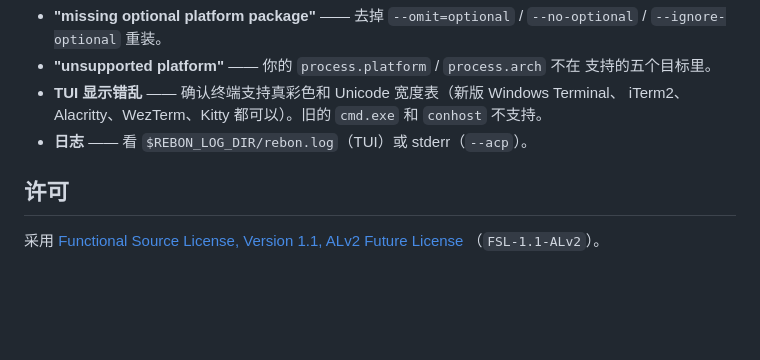
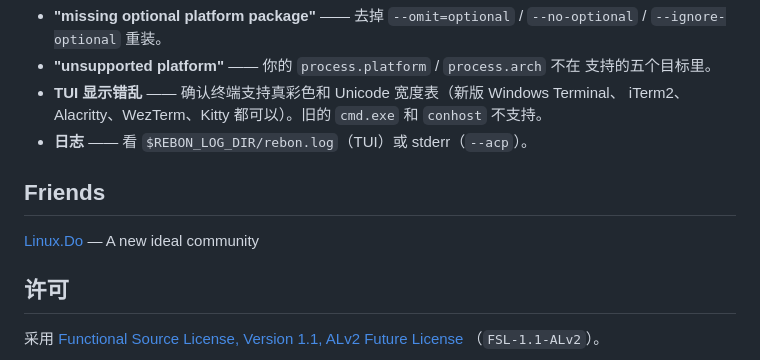
Before and after one commit to RebonAI/Rebon-Code, a Markdown page: docs/README.zh-CN.md, the part around the change. GitHub-like rendering; blank space fills up the shorter version.

```diff
--- a/docs/README.zh-CN.md
+++ b/docs/README.zh-CN.md
@@ -177,6 +177,10 @@ npm install -g @rebon/cli@latest
   iTerm2、Alacritty、WezTerm、Kitty 都可以）。旧的 `cmd.exe` 和 `conhost` 不支持。
 - **日志** —— 看 `$REBON_LOG_DIR/rebon.log`（TUI）或 stderr（`--acp`）。
 
+## Friends
+
+[Linux.Do](https://linux.do) — A new ideal community
+
 ## 许可
 
 采用 [Functional Source License, Version 1.1, ALv2 Future License](../LICENSE)
```
Also changed, not shown: README.md (+4 -0 lines).
